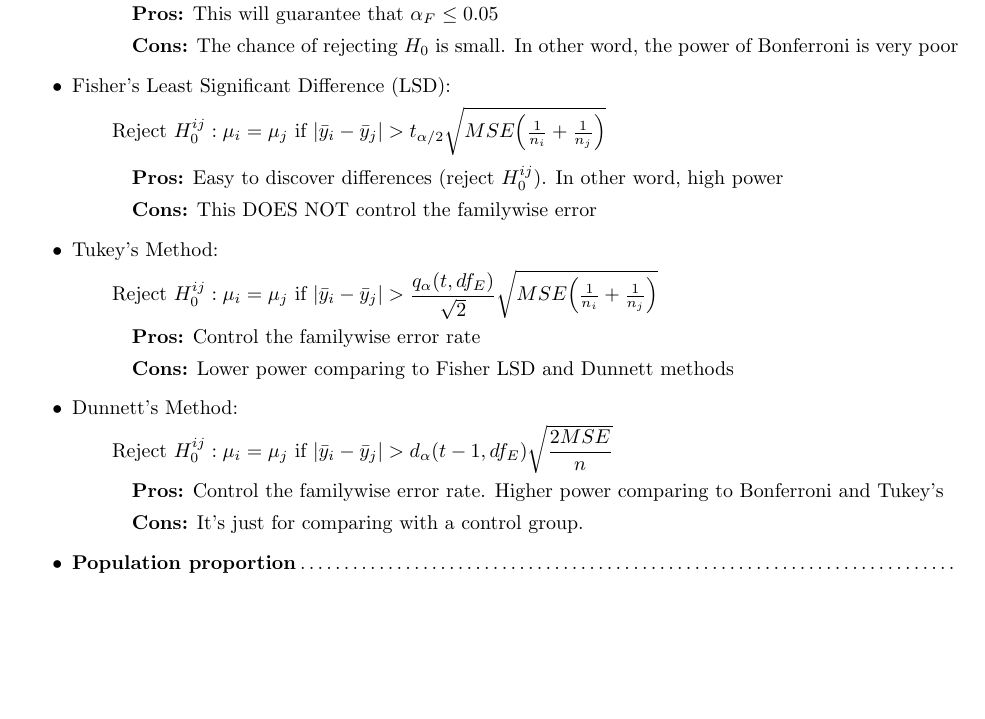
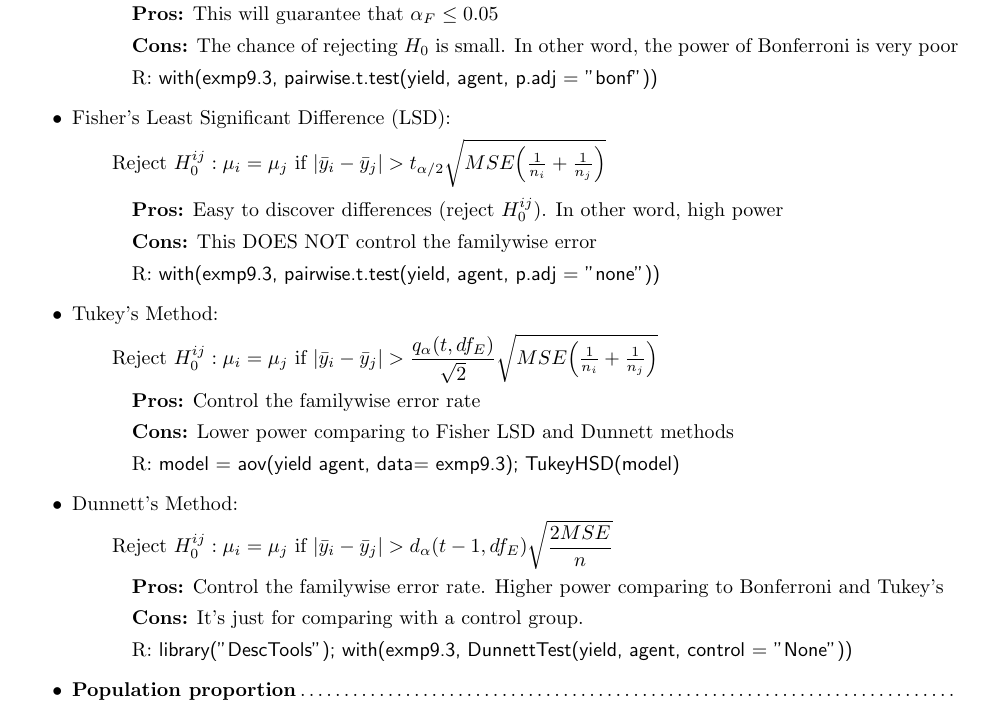
Before and after one commit to mmadoliat/statmeth-s25, a LaTeX document (summary/sum12_4720_s25.tex): part of the page, cut so that both start at the same text, the shorter picture padded with empty space. Compiled offline with pdfLaTeX.

Commit message:
Summary 12

```diff
--- a/summary/sum12_4720_s25.tex
+++ b/summary/sum12_4720_s25.tex
@@ -53,18 +53,22 @@ in} \setlength{\topmargin}{-0.6 in} \setlength{\textwidth}{6.5 in}
 \subitem If there are ${m}$ hypotheses, then Reject $H_0^{ij}:\mu_i=\mu_j$ if $|\bar{y}_i-\bar{y}_j|>t_{\alpha/2m}\sqrt{MSE\Bigl(\frac{1}{n_i}+\frac{1}{n_j}\Bigr)}$
 \subsubitem \textbf{Pros:} This will guarantee that $\alpha_F\leq0.05$
 \subsubitem \textbf{Cons:} The chance of rejecting $H_0$ is small. In other word, the power of Bonferroni is very poor
+\subsubitem R: \textsf{with(exmp9.3, pairwise.t.test(yield, agent, p.adj = "bonf"))}
 \item Fisher's Least Significant Difference (LSD):
 \subitem Reject $H_0^{ij}:\mu_i=\mu_j$ if $|\bar{y}_i-\bar{y}_j|>t_{\alpha/2}\sqrt{MSE\Bigl(\frac{1}{n_i}+\frac{1}{n_j}\Bigr)}$
 \subsubitem \textbf{Pros:} Easy to discover differences (reject $H_0^{ij}$). In other word, high power
 \subsubitem \textbf{Cons:} This DOES NOT control the familywise error
+\subsubitem R: \textsf{with(exmp9.3, pairwise.t.test(yield, agent, p.adj = "none"))}
 \item Tukey's Method:
 \subitem Reject $H_0^{ij}:\mu_i=\mu_j$ if $|\bar{y}_i-\bar{y}_j|>\dfrac{q_\alpha(t,df_E)}{\sqrt{2}}\sqrt{MSE\Bigl(\frac{1}{n_i}+\frac{1}{n_j}\Bigr)}$
 \subsubitem \textbf{Pros:} Control the familywise error rate
 \subsubitem \textbf{Cons:} Lower power comparing to Fisher LSD and Dunnett methods
+\subsubitem R: \textsf{model = aov(yield~agent, data= exmp9.3); TukeyHSD(model)}
 \item Dunnett's Method:
 \subitem Reject $H_0^{ij}:\mu_i=\mu_j$ if $|\bar{y}_i-\bar{y}_j|>d_\alpha(t-1,df_E)\sqrt{\dfrac{2 MSE}{n}}$
 \subsubitem \textbf{Pros:} Control the familywise error rate. Higher power comparing to Bonferroni and Tukey's
 \subsubitem \textbf{Cons:} It's just for comparing with a control group.
+\subsubitem R: \textsf{library("DescTools"); with(exmp9.3, DunnettTest(yield, agent, control = "None"))}
 \item \textbf{Population proportion}\dotfill
 \item Draw a large random sample of size $n$ from a large population having unknown proportion $p$ of successes. To test the hypothesis $H_0: \pi = \pi_0$, compute the $Z$ statistic: $z=\dfrac{\hat{\pi}-\pi_0}{\sqrt{\dfrac{\pi_0(1-\pi_0)}{n}}}$
 \item Use this test when the sample size $n$ is so large that both $n\pi_0$ and $n(1 - \pi_0)$ are $5$ or more.
```
Also changed, not shown: summary/sum12_4720_s25.pdf.
